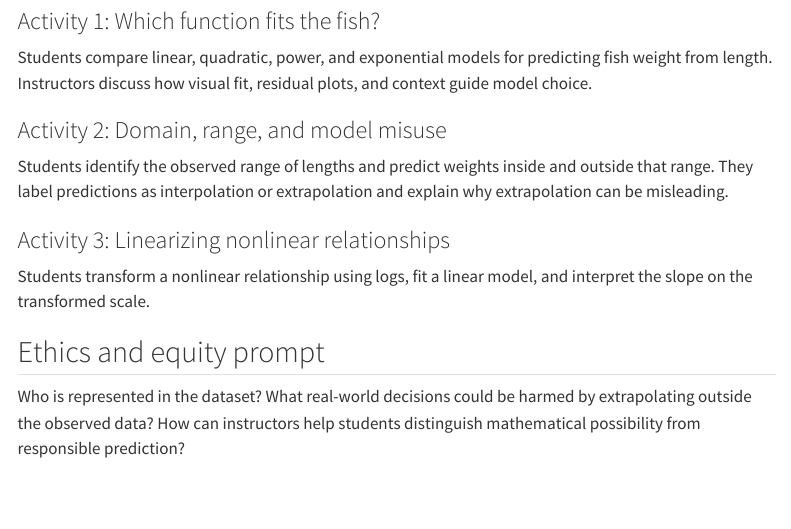
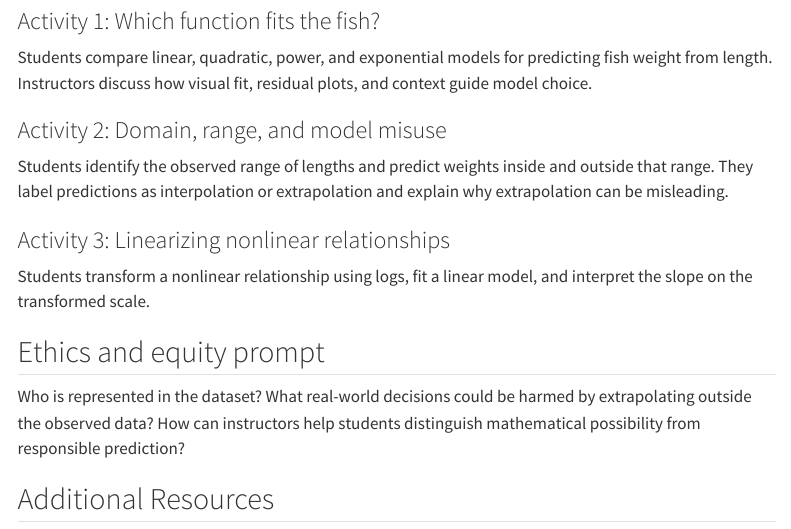
Before and after one commit to jcanner/foundations-of-data-science, a Quarto document (pd-ds-quarto-site/pd-ds-quarto/courses/precalculus.qmd): the page in a window 1100 px wide, from 590 px down. Rendered offline with R 4.5, knitr and Pandoc in place of Quarto, with nearby package versions; menus at the side of the page are left out.

Commit message:
add resources

```diff
--- a/pd-ds-quarto-site/pd-ds-quarto/courses/precalculus.qmd
+++ b/pd-ds-quarto-site/pd-ds-quarto/courses/precalculus.qmd
@@ -34,6 +34,10 @@
 ### Activity 3: Linearizing nonlinear relationships
 Students transform a nonlinear relationship using logs, fit a linear model, and interpret the slope on the transformed scale.
 
+
 ## Ethics and equity prompt
 
 Who is represented in the dataset? What real-world decisions could be harmed by extrapolating outside the observed data? How can instructors help students distinguish mathematical possibility from responsible prediction?
+
+
+## Additional Resources
```
